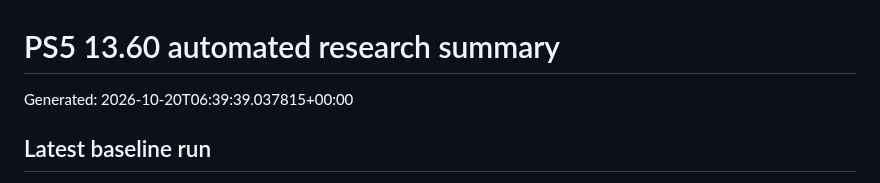
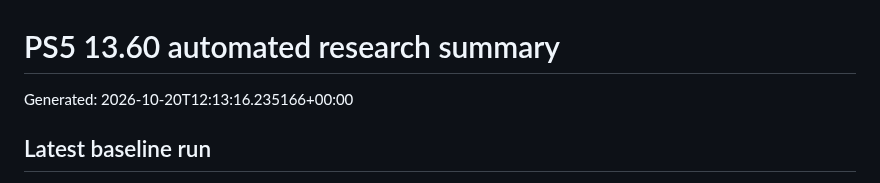
Before and after one commit to Tumelo00/deneme, a Markdown page: reports/summary.md, the part around the change. GitHub-like rendering.

Commit message:
Collect PS5 research reports

```diff
--- a/reports/summary.md
+++ b/reports/summary.md
@@ -1,6 +1,6 @@
 # PS5 13.60 automated research summary
 
-Generated: 2026-10-20T06:39:39.037815+00:00
+Generated: 2026-10-20T12:13:16.235166+00:00
 
 ## Latest baseline run
 
```
